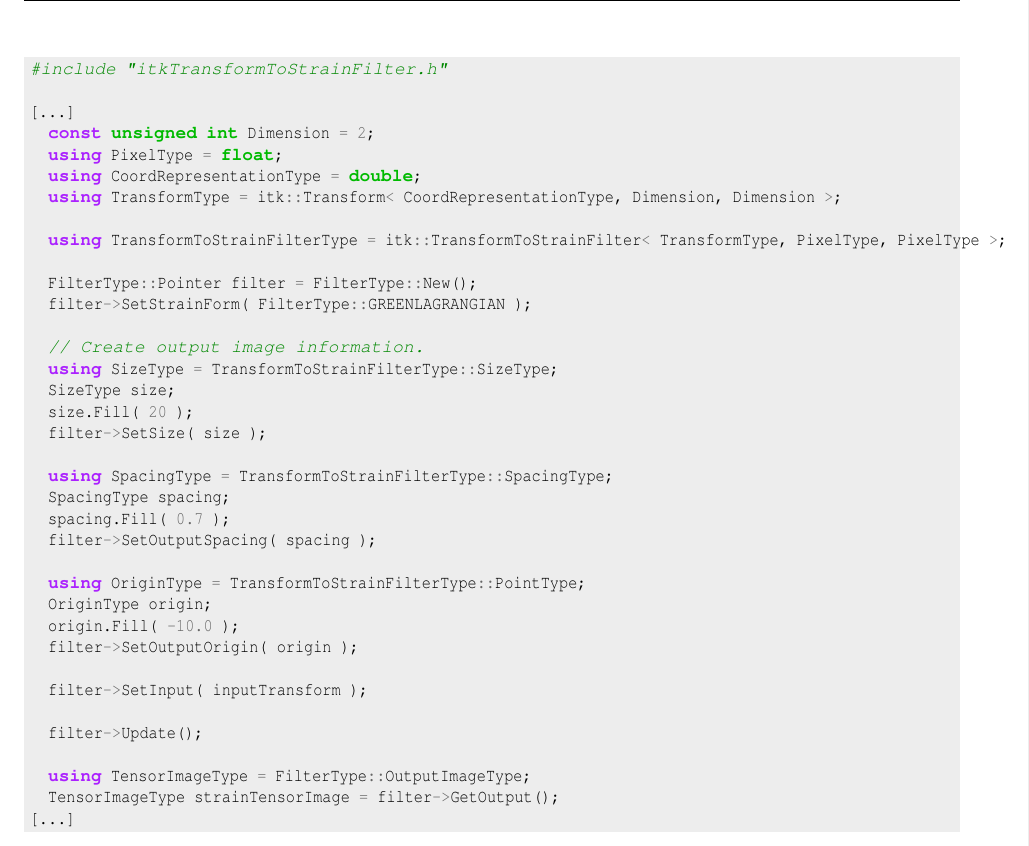
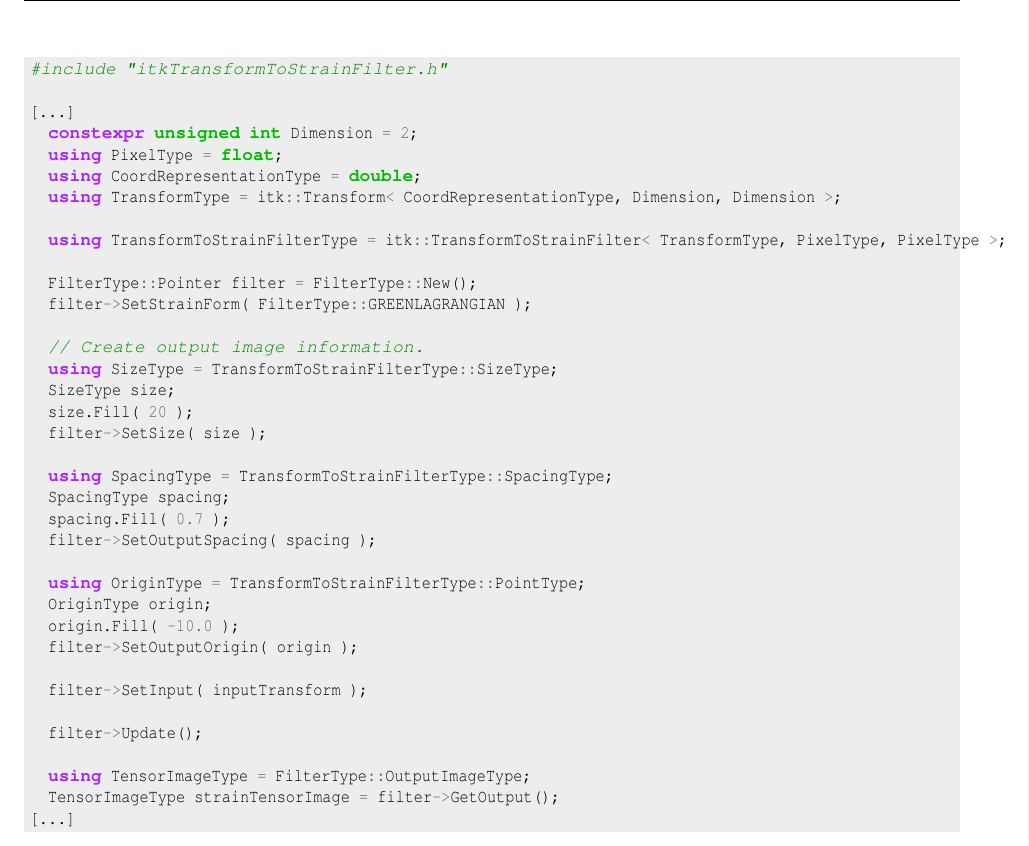
Before and after one commit to KitwareMedical/ITKStrain, a LaTeX document (doc/ITKStrain.tex): part of page 4 of 4, cut so that both start at the same text. Compiled offline with LaTeX, dvips and Ghostscript.

Commit message:
STYLE: Prefer constexpr for const numeric literals
Use constexpr for constant numeric literals.

```diff
--- a/doc/ITKStrain.tex
+++ b/doc/ITKStrain.tex
@@ -222,7 +222,7 @@ The following example illustrates how to instantiate and use an \code{itk::Strai
 #include "itkStrainImageFilter.h"
 
 [...]
-  const unsigned int Dimension = 2;
+  constexpr unsigned int Dimension = 2;
   using PixelType = float;
   using DisplacementVectorType = itk::Vector< PixelType, Dimension >;
   using InputImageType = itk::Image< DisplacementVectorType, Dimension >;
@@ -247,7 +247,7 @@ The following example illustrates how to instantiate and use an
 #include "itkTransformToStrainFilter.h"
 
 [...]
-  const unsigned int Dimension = 2;
+  constexpr unsigned int Dimension = 2;
   using PixelType = float;
   using CoordRepresentationType = double;
   using TransformType = itk::Transform< CoordRepresentationType, Dimension, Dimension >;
```
Also changed, not shown: 4 other files.
